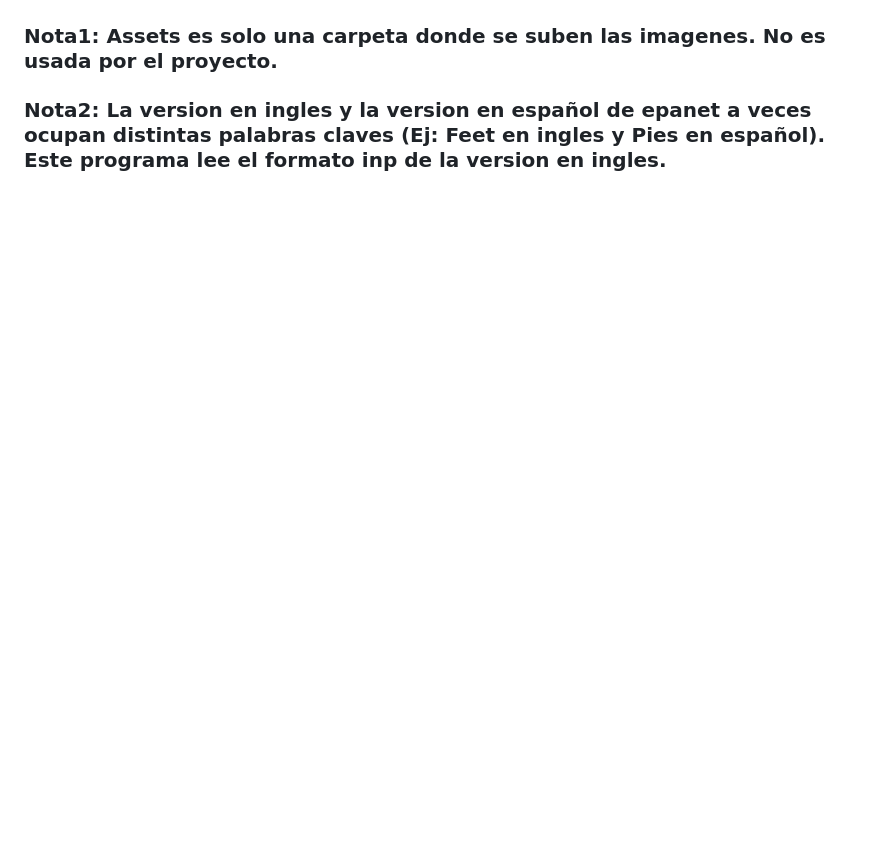
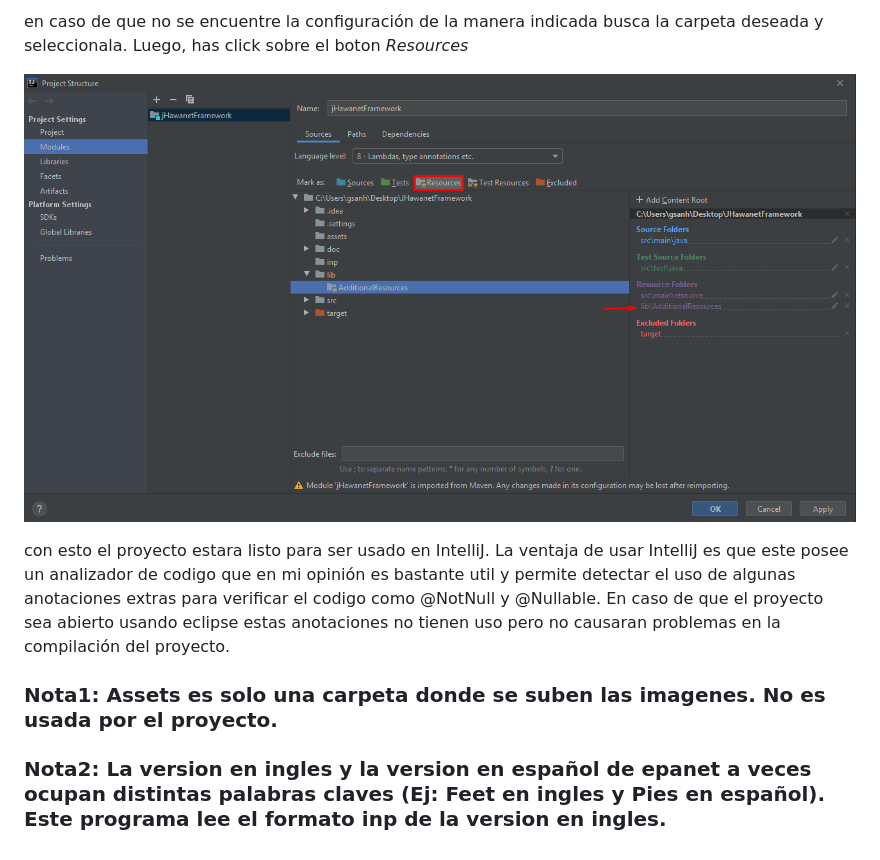
Before and after one commit to gsanhuezafuentes/ProyectoDeMemoria, a Markdown page: JHawanetFramework/README.md, the part around one of its changes. GitHub-like rendering; pictures changed too: JHawanetFramework/assets/ProyectStructureAddResource.png (added); blank space fills up the shorter version.

```diff
--- a/JHawanetFramework/README.md
+++ b/JHawanetFramework/README.md
@@ -41,3 +56,8 @@ El *build path* deberia mostrarse de la siguiente manera:
+en caso de que no se encuentre la configuración de la manera indicada busca la carpeta deseada y seleccionala. Luego, has click sobre el boton *Resources*
+
+![Estructura del proyecto](assets/ProyectStructureAddResource.png)
+
+con esto el proyecto estara listo para ser usado en IntelliJ. La ventaja de usar IntelliJ es que este posee un analizador de codigo que en mi opinión es bastante util y permite detectar el uso de algunas anotaciones extras para verificar el codigo como @NotNull y @Nullable. En caso de que el proyecto sea abierto usando eclipse estas anotaciones no tienen uso pero no causaran problemas en la compilación del proyecto.
 
 ### Nota1: Assets es solo una carpeta donde se suben las imagenes. No es usada por el proyecto.
 ### Nota2: La version en ingles y la version en español de epanet a veces ocupan distintas palabras claves (Ej: Feet en ingles y Pies en español). Este programa lee el formato inp de la version en ingles.
```
Also changed, not shown: other parts of JHawanetFramework/README.md (+18 -3 lines), JHawanetFramework/assets/BuildPath.png, JHawanetFramework/assets/IntelliJOpen.png (added), JHawanetFramework/assets/ProyectStructure.png (added), JHawanetFramework/assets/ProyectStructureMenu.png (added), JHawanetFramework/assets/WelcomeViewIJ.png (added).
